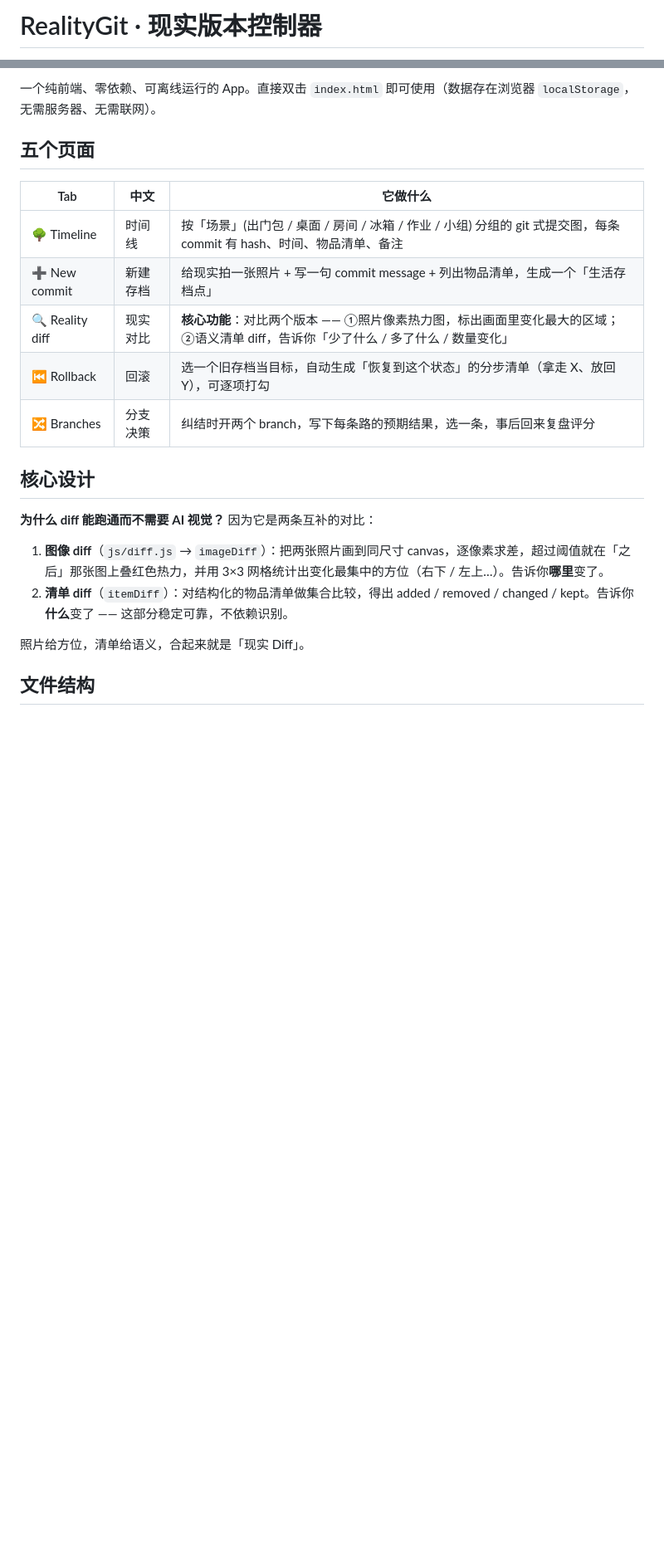
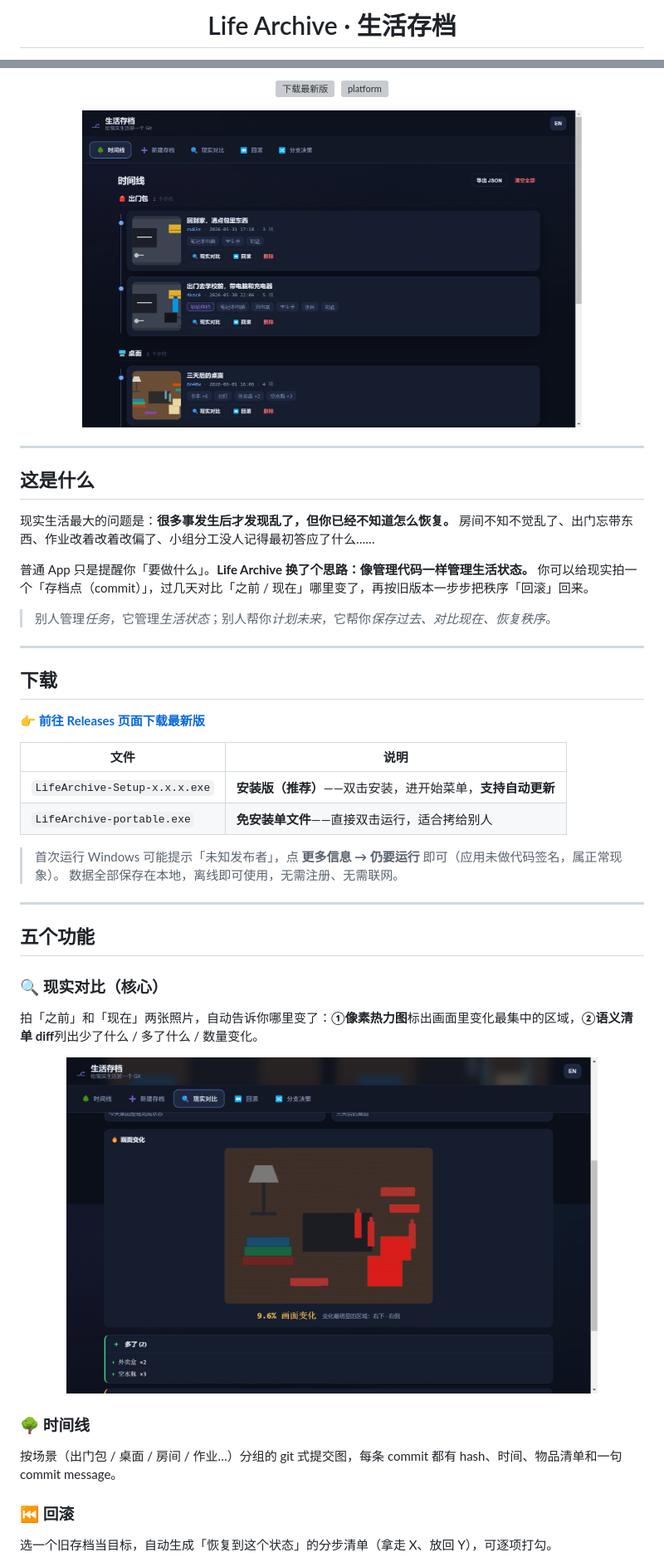
Before and after one commit to ChristoGoodrich/LifeArchive, a Markdown page: README.md, 2 parts joined by grey strips. Shown at 83% size. Drawn GitHub-style; pictures changed too: docs/screenshots/1-timeline.png (added), docs/screenshots/2-diff.png (added); blank space fills up the shorter version; grey boxes are pictures that could not be loaded.

```diff
--- a/README.md
+++ b/README.md
@@ -1,2 +1,2 @@
-# RealityGit · 现实版本控制器
+<h1 align="center">Life Archive · 生活存档</h1>
 
@@ -5,23 +7,49 @@
 
-一个纯前端、零依赖、可离线运行的 App。直接双击 `index.html` 即可使用（数据存在浏览器 `localStorage`，无需服务器、无需联网）。
+<p align="center">
+  <a href="https://github.com/ChristoGoodrich/RealityGit/releases/latest"><img alt="下载最新版" src="https://img.shields.io/github/v/release/ChristoGoodrich/RealityGit?label=%E4%B8%8B%E8%BD%BD%20Download&style=for-the-badge"></a>
+  &nbsp;<img alt="platform" src="https://img.shields.io/badge/Windows-10%2F11-0b0f1a?style=for-the-badge&logo=windows">
+</p>
 
-## 五个页面
+<p align="center"><img src="docs/screenshots/1-timeline.png" width="80%"></p>
 
-| Tab | 中文 | 它做什么 |
-|-----|------|---------|
-| 🌳 Timeline | 时间线 | 按「场景」(出门包 / 桌面 / 房间 / 冰箱 / 作业 / 小组) 分组的 git 式提交图，每条 commit 有 hash、时间、物品清单、备注 |
-| ➕ New commit | 新建存档 | 给现实拍一张照片 + 写一句 commit message + 列出物品清单，生成一个「生活存档点」 |
-| 🔍 Reality diff | 现实对比 | **核心功能**：对比两个版本 —— ①照片像素热力图，标出画面里变化最大的区域；②语义清单 diff，告诉你「少了什么 / 多了什么 / 数量变化」 |
-| ⏮️ Rollback | 回滚 | 选一个旧存档当目标，自动生成「恢复到这个状态」的分步清单（拿走 X、放回 Y），可逐项打勾 |
-| 🔀 Branches | 分支决策 | 纠结时开两个 branch，写下每条路的预期结果，选一条，事后回来复盘评分 |
+---
 
-## 核心设计
+## 这是什么
 
-**为什么 diff 能跑通而不需要 AI 视觉？** 因为它是两条互补的对比：
+现实生活最大的问题是：**很多事发生后才发现乱了，但你已经不知道怎么恢复。**
+房间不知不觉乱了、出门忘带东西、作业改着改着改偏了、小组分工没人记得最初答应了什么……
 
-1. **图像 diff**（`js/diff.js` → `imageDiff`）：把两张照片画到同尺寸 canvas，逐像素求差，超过阈值就在「之后」那张图上叠红色热力，并用 3×3 网格统计出变化最集中的方位（右下 / 左上…）。告诉你**哪里**变了。
-2. **清单 diff**（`itemDiff`）：对结构化的物品清单做集合比较，得出 added / removed / changed / kept。告诉你**什么**变了 —— 这部分稳定可靠，不依赖识别。
+普通 App 只是提醒你「要做什么」。**Life Archive 换了个思路：像管理代码一样管理生活状态。**
+你可以给现实拍一个「存档点（commit）」，过几天对比「之前 / 现在」哪里变了，再按旧版本一步步把秩序「回滚」回来。
 
-照片给方位，清单给语义，合起来就是「现实 Diff」。
+> 别人管理*任务*，它管理*生活状态*；别人帮你*计划未来*，它帮你*保存过去、对比现在、恢复秩序*。
 
-## 文件结构
+---
+
+## 下载
+
+👉 **[前往 Releases 页面下载最新版](https://github.com/ChristoGoodrich/RealityGit/releases/latest)**
+
+| 文件 | 说明 |
+|------|------|
+| `LifeArchive-Setup-x.x.x.exe` | **安装版（推荐）**——双击安装，进开始菜单，**支持自动更新** |
+| `LifeArchive-portable.exe` | **免安装单文件**——直接双击运行，适合拷给别人 |
+
+> 首次运行 Windows 可能提示「未知发布者」，点 **更多信息 → 仍要运行** 即可（应用未做代码签名，属正常现象）。
+> 数据全部保存在本地，离线即可使用，无需注册、无需联网。
+
+---
+
+## 五个功能
+
+### 🔍 现实对比（核心）
+拍「之前」和「现在」两张照片，自动告诉你哪里变了：**①像素热力图**标出画面里变化最集中的区域，**②语义清单 diff**列出少了什么 / 多了什么 / 数量变化。
+
+<p align="center"><img src="docs/screenshots/2-diff.png" width="85%"></p>
+
+### 🌳 时间线
+按场景（出门包 / 桌面 / 房间 / 作业…）分组的 git 式提交图，每条 commit 都有 hash、时间、物品清单和一句 commit message。
+
+### ⏮️ 回滚
+选一个旧存档当目标，自动生成「恢复到这个状态」的分步清单（拿走 X、放回 Y），可逐项打勾。
+
```
Also changed, not shown: other parts of README.md (+44 -12 lines), docs/screenshots/3-rollback.png (added), docs/screenshots/4-branch.png (added), 5 other files.
